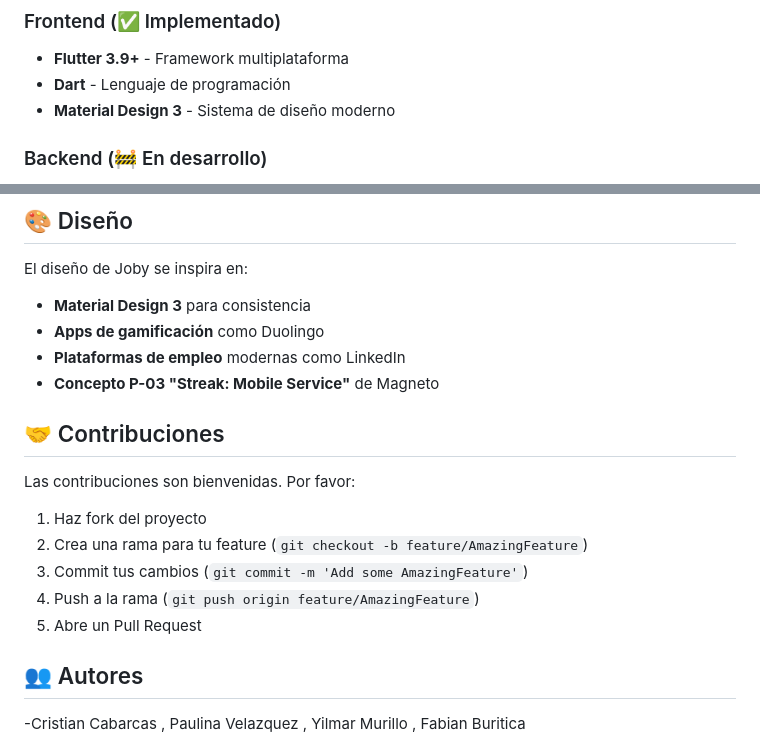
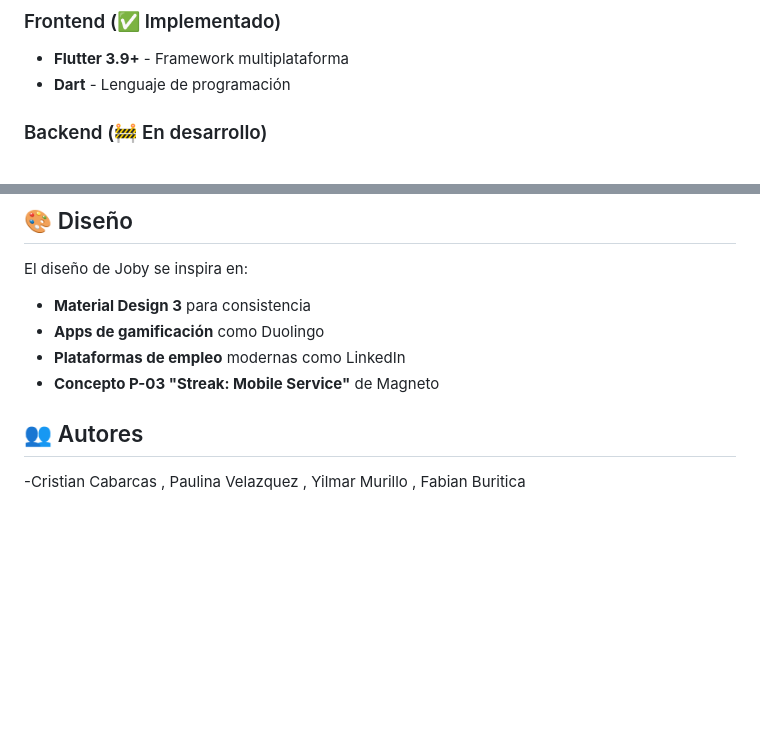
Before and after one commit to Pauuvl/JOBY-, a Markdown page: README.md, 2 parts joined by grey strips. Drawn GitHub-style; blank space fills up the shorter version.

Commit message:
readme update again

```diff
--- a/README.md
+++ b/README.md
@@ -47,7 +47,6 @@ Inspirado en apps exitosas como Duolingo y Streak (de la imagen P-03), Joby incl
 ### Frontend (✅ Implementado)
 - **Flutter 3.9+** - Framework multiplataforma
 - **Dart** - Lenguaje de programación
-- **Material Design 3** - Sistema de diseño moderno
 
 ### Backend (🚧 En desarrollo)
 - **Django REST Framework** - API REST
@@ -171,15 +170,6 @@ El diseño de Joby se inspira en:
 - **Plataformas de empleo** modernas como LinkedIn
 - **Concepto P-03 "Streak: Mobile Service"** de Magneto
 
-## 🤝 Contribuciones
-
-Las contribuciones son bienvenidas. Por favor:
-1. Haz fork del proyecto
-2. Crea una rama para tu feature (`git checkout -b feature/AmazingFeature`)
-3. Commit tus cambios (`git commit -m 'Add some AmazingFeature'`)
-4. Push a la rama (`git push origin feature/AmazingFeature`)
-5. Abre un Pull Request
-
 
 ## 👥 Autores
 
```
